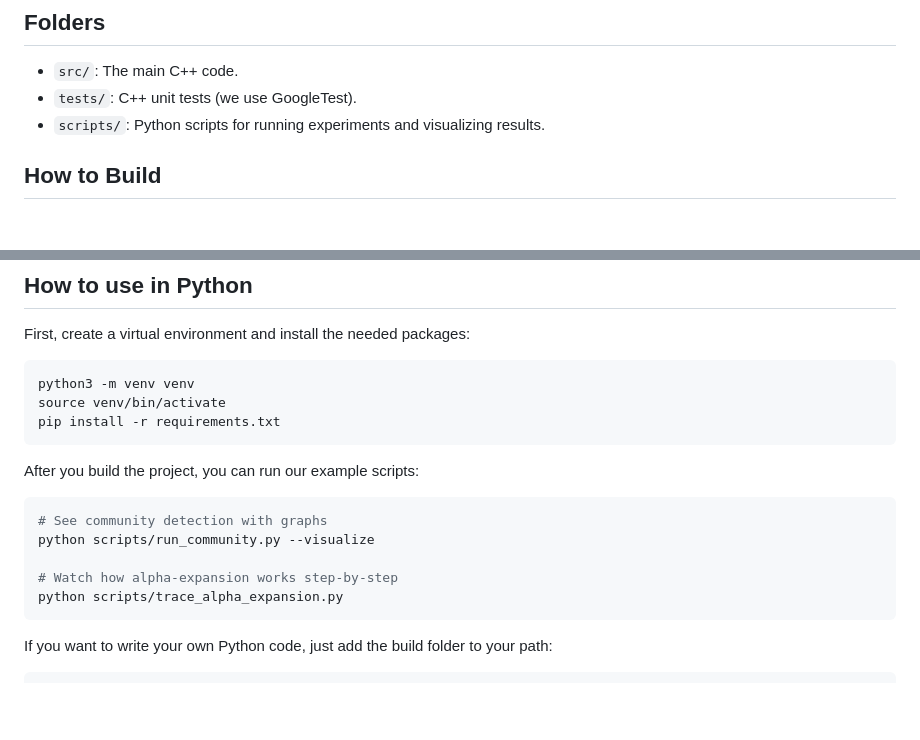
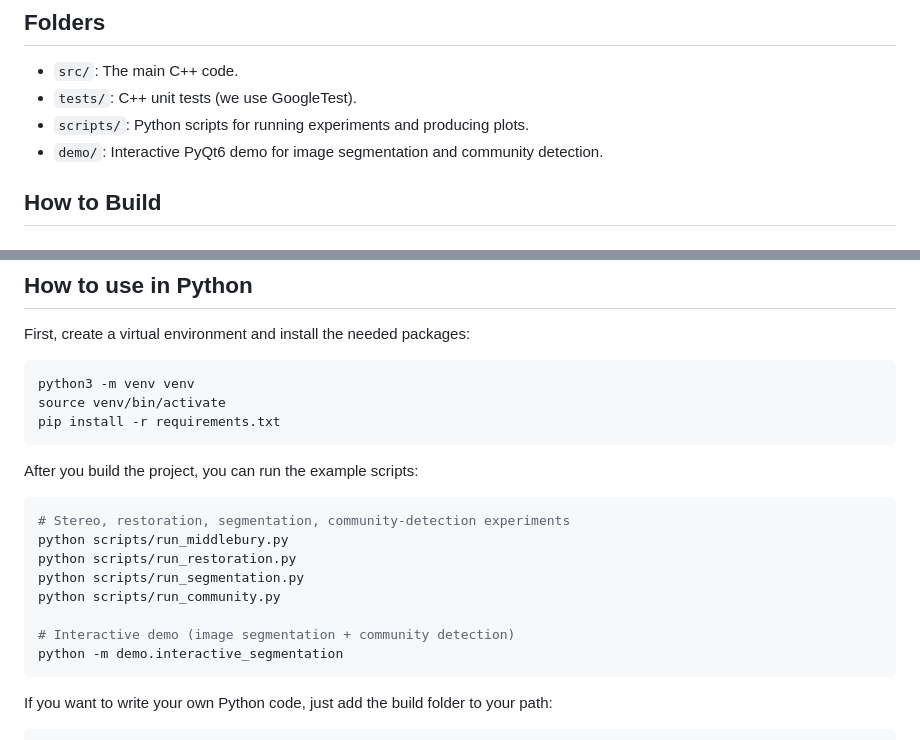
Before and after one commit to rystidia/alpha_expansion, a Markdown page: README.md, 2 parts joined by grey strips. GitHub-like rendering; blank space fills up the shorter version.

````diff
--- a/README.md
+++ b/README.md
@@ -22,7 +22,8 @@ Guides available in `docs/guides/`:
 ## Folders
 - `src/`: The main C++ code.
 - `tests/`: C++ unit tests (we use GoogleTest).
-- `scripts/`: Python scripts for running experiments and visualizing results.
+- `scripts/`: Python scripts for running experiments and producing plots.
+- `demo/`: Interactive PyQt6 demo for image segmentation and community detection.
 
 ## How to Build
 
@@ -61,13 +62,16 @@ source venv/bin/activate
 pip install -r requirements.txt
 ```
 
-After you build the project, you can run our example scripts:
+After you build the project, you can run the example scripts:
 ```bash
-# See community detection with graphs
-python scripts/run_community.py --visualize
+# Stereo, restoration, segmentation, community-detection experiments
+python scripts/run_middlebury.py
+python scripts/run_restoration.py
+python scripts/run_segmentation.py
+python scripts/run_community.py
 
-# Watch how alpha-expansion works step-by-step
-python scripts/trace_alpha_expansion.py
+# Interactive demo (image segmentation + community detection)
+python -m demo.interactive_segmentation
 ```
 
 If you want to write your own Python code, just add the build folder to your path:
````
